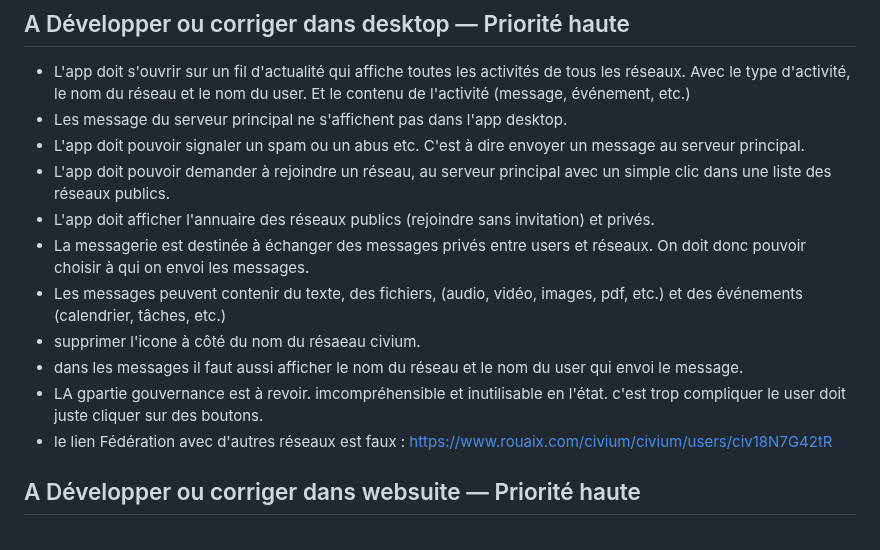
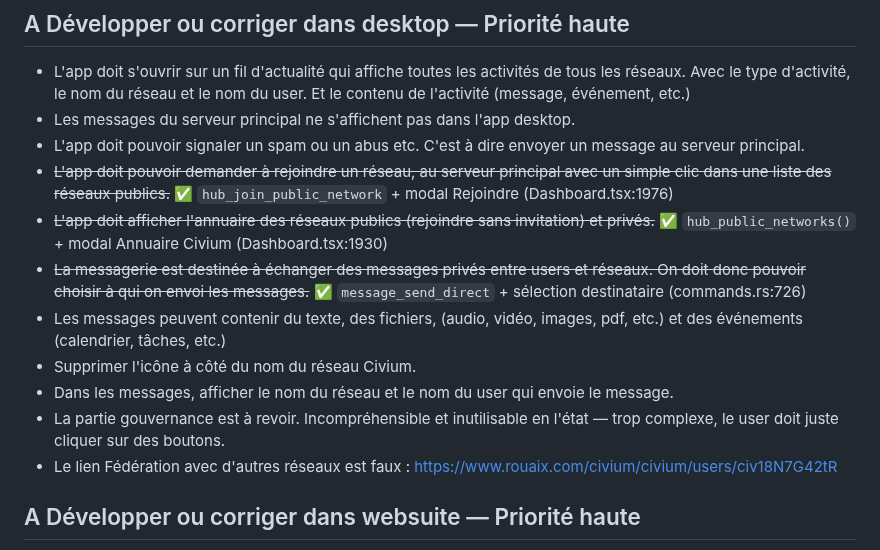
Before and after one commit to rouaix/Civium, a Markdown page: TODO.md, the part around one of its changes. GitHub-like rendering.

```diff
--- a/TODO.md
+++ b/TODO.md
@@ -4,16 +4,16 @@
 
 ## A Développer ou corriger dans desktop — Priorité haute
 - L'app doit s'ouvrir sur un fil d'actualité qui affiche toutes les activités de tous les réseaux. Avec le type d'activité, le nom du réseau et le nom du user. Et le contenu de l'activité (message, événement, etc.)
-- Les message du serveur principal ne s'affichent pas dans l'app desktop.
+- Les messages du serveur principal ne s'affichent pas dans l'app desktop.
 - L'app doit pouvoir signaler un spam ou un abus etc. C'est à dire envoyer un message au serveur principal.
-- L'app doit pouvoir demander à rejoindre un réseau, au serveur principal avec un simple clic dans une liste des réseaux publics.
-- L'app doit afficher l'annuaire des réseaux publics (rejoindre sans invitation) et privés.
-- La messagerie est destinée à échanger des messages privés entre users et réseaux. On doit donc pouvoir choisir à qui on envoi les messages.
+- ~~L'app doit pouvoir demander à rejoindre un réseau, au serveur principal avec un simple clic dans une liste des réseaux publics.~~ ✅ `hub_join_public_network` + modal Rejoindre (Dashboard.tsx:1976)
+- ~~L'app doit afficher l'annuaire des réseaux publics (rejoindre sans invitation) et privés.~~ ✅ `hub_public_networks()` + modal Annuaire Civium (Dashboard.tsx:1930)
+- ~~La messagerie est destinée à échanger des messages privés entre users et réseaux. On doit donc pouvoir choisir à qui on envoi les messages.~~ ✅ `message_send_direct` + sélection destinataire (commands.rs:726)
 - Les messages peuvent contenir du texte, des fichiers, (audio, vidéo, images, pdf, etc.) et des événements (calendrier, tâches, etc.)
-- supprimer l'icone à côté du nom du résaeau civium.
-- dans les messages il faut aussi afficher le nom du réseau et le nom du user qui envoi le message.
-- LA gpartie gouvernance est à revoir. imcompréhensible et inutilisable en l'état. c'est trop compliquer le user doit juste cliquer sur des boutons.
-- le lien Fédération avec d'autres réseaux est faux : https://www.rouaix.com/civium/civium/users/civ18N7G42tR
+- Supprimer l'icône à côté du nom du réseau Civium.
+- Dans les messages, afficher le nom du réseau et le nom du user qui envoie le message.
+- La partie gouvernance est à revoir. Incompréhensible et inutilisable en l'état — trop complexe, le user doit juste cliquer sur des boutons.
+- Le lien Fédération avec d'autres réseaux est faux : https://www.rouaix.com/civium/civium/users/civ18N7G42tR
 
 ## A Développer ou corriger dans websuite — Priorité haute
 - Bugg dans /auth le lien de connexion est envoyé à n'importe qui et connecte le nouveau user à n'importe quel réseau sur le serveur principal.
```
Also changed, not shown: other parts of TODO.md (+30 -0 lines).
